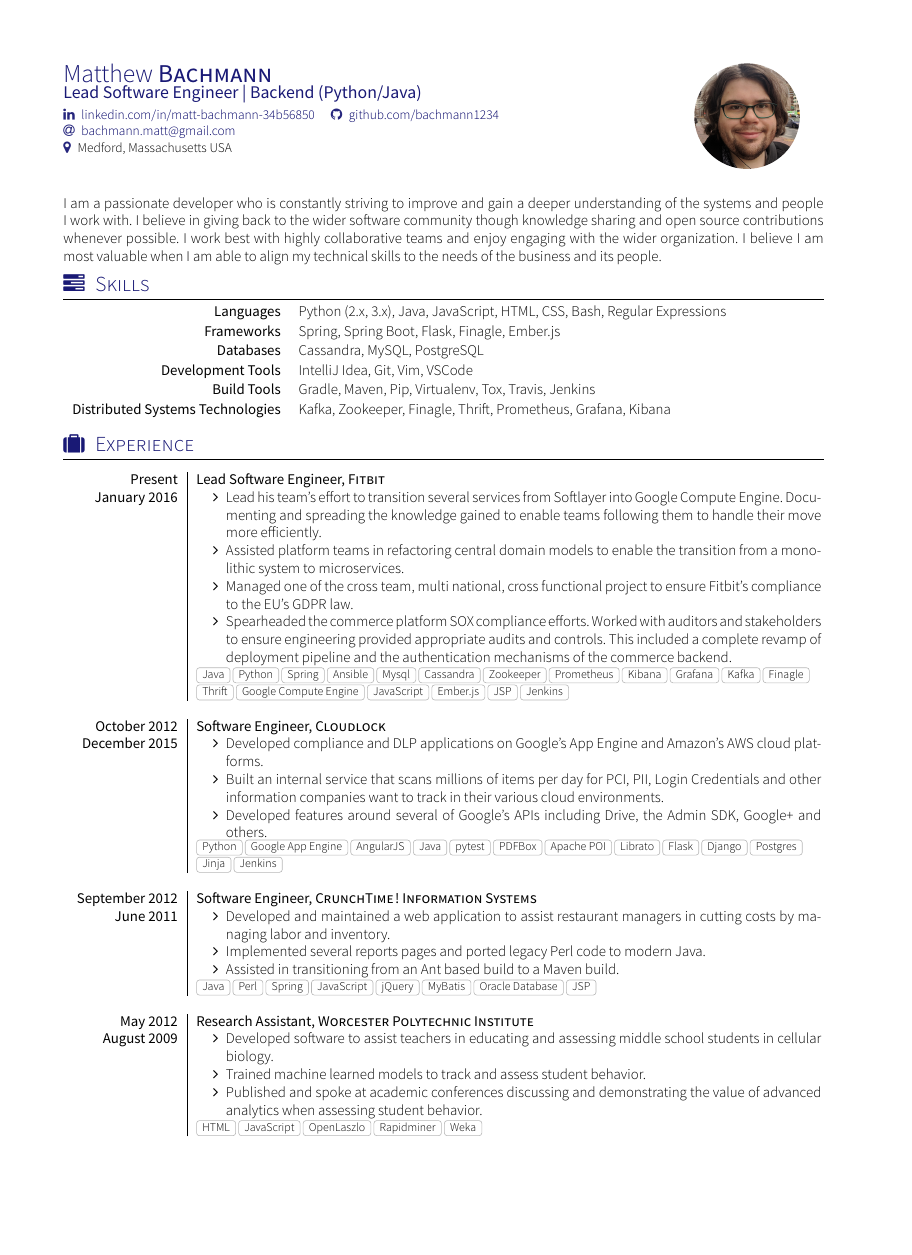
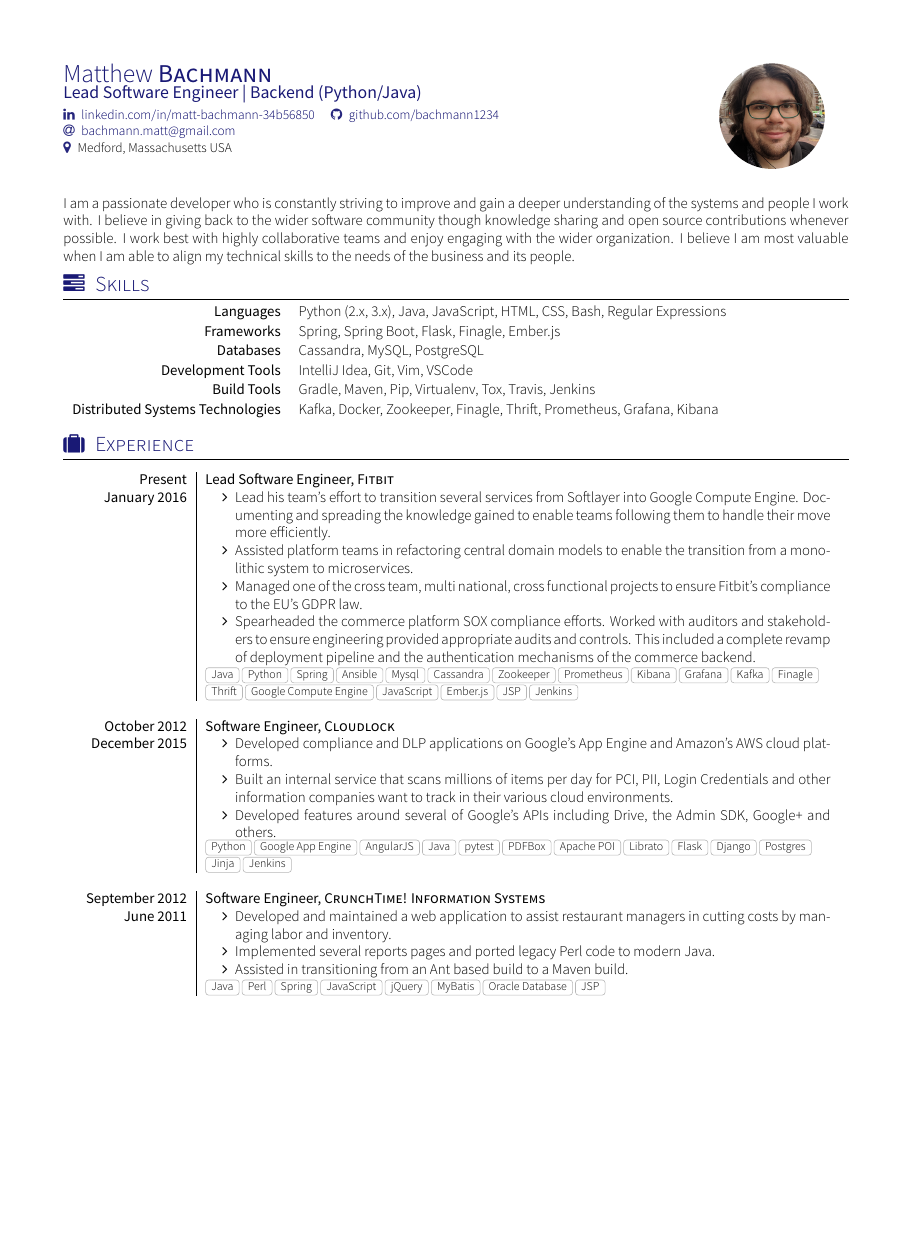
Before and after one commit to Bachmann1234/resume, a LaTeX CV (cv.tex, which reads section_competences.tex, section_experience_short.tex, yaac-another-awesome-cv.cls): page 1 of 2, the shorter picture padded with empty space. Compiled offline with XeLaTeX; a missing font is replaced by an installed copy or a similar font; a LaTeX package or settings file that is missing is left out.

Commit message:
The original author of the tempalte was french. I am reminded of this occationally... that and I dont use A4 paper.
I also jammed in a typo fix

```diff
--- a/section_competences.tex
+++ b/section_competences.tex
@@ -18,5 +18,5 @@
 		\keywordsentry{Databases}{Cassandra, MySQL, PostgreSQL}
 		\keywordsentry{Development Tools}{IntelliJ Idea, Git, Vim, VSCode}
 		\keywordsentry{Build Tools}{Gradle, Maven, Pip, Virtualenv, Tox, Travis, Jenkins}
-		\keywordsentry{Distributed Systems Technologies}{Kafka, Zookeeper, Finagle, Thrift, Prometheus, Grafana, Kibana}
+		\keywordsentry{Distributed Systems Technologies}{Kafka, Docker, Zookeeper, Finagle, Thrift, Prometheus, Grafana, Kibana}
 \end{keywords}
--- a/section_experience_short.tex
+++ b/section_experience_short.tex
@@ -18,7 +18,7 @@
                       \begin{itemize}
                         \item Lead his team’s effort to transition several services from Softlayer into Google Compute Engine. Documenting and spreading the knowledge gained to enable teams following them to handle their move more efficiently.
                         \item Assisted platform teams in refactoring central domain models to enable the transition from a monolithic system to microservices.
-                        \item Managed one of the cross team, multi national, cross functional project to ensure Fitbit’s compliance to the EU’s GDPR law.
+                        \item Managed one of the cross team, multi national, cross functional projects to ensure Fitbit’s compliance to the EU’s GDPR law.
                         \item Spearheaded the commerce platform SOX compliance efforts. Worked with auditors and stakeholders to ensure engineering provided appropriate audits and controls. This included a complete revamp of deployment pipeline and the authentication mechanisms of the commerce backend.
                       \end{itemize}
                   }
--- a/yaac-another-awesome-cv.cls
+++ b/yaac-another-awesome-cv.cls
@@ -19,7 +19,7 @@
 
 \ProvidesClass{yaac-another-awesome-cv}[2018/07/19  v1.9.2 'YAAC: Another Awesome CV' Class]
 
-\LoadClass[a4paper]{article}
+\LoadClass[letterpaper]{article}
 
 \newif\if@showLinks   \@showLinksfalse
 
@@ -56,7 +56,7 @@
 
 % Dependences
 %A Few Useful Packages
-\RequirePackage[english,french]{babel}
+\RequirePackage[english]{babel}
 \RequirePackage[utf8]{luainputenc}
 \RequirePackage{fontspec} 					                 % for loading fonts
 \RequirePackage{url,parskip} 	    % other packages for formatting
@@ -224,11 +224,11 @@
 
 % Render author's linked-in (optional)
 % Usage: \linkedin{<linked-in-nick>}
-\newcommand*{\linkedin}[1]{\sociallink{\linkedinSymbol}{http://www.linkedin.com/in/#1/fr}{linkedin.com/in/#1}}
+\newcommand*{\linkedin}[1]{\sociallink{\linkedinSymbol}{http://www.linkedin.com/in/#1/en}{linkedin.com/in/#1}}
 
 % Render author's viadeo(optional)
 % Usage: \viadeo{<viadeo-nick>}
-\newcommand*{\viadeo}[1]{\sociallink{\viadeoSymbol}{http://www.viadeo.com/fr/profile/#1}{viadeo.com/fr/profile/#1}}
+\newcommand*{\viadeo}[1]{\sociallink{\viadeoSymbol}{http://www.viadeo.com/en/profile/#1}{viadeo.com/en/profile/#1}}
 
 % Render author's github (optional)
 % Usage: \github{<github-nick>}
```
